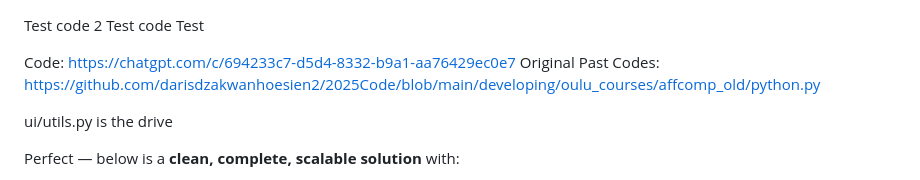
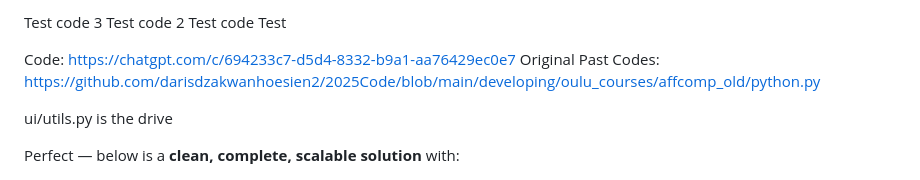
Before and after one commit to darisdzakwanhoesien2/2024_multimodal_sentiment_analyzer, a Markdown page: README.md, the part around the change. GitHub-like rendering.

Commit message:
add data

```diff
--- a/README.md
+++ b/README.md
@@ -1,3 +1,4 @@
+Test code 3
 Test code 2
 Test code
 Test
```
